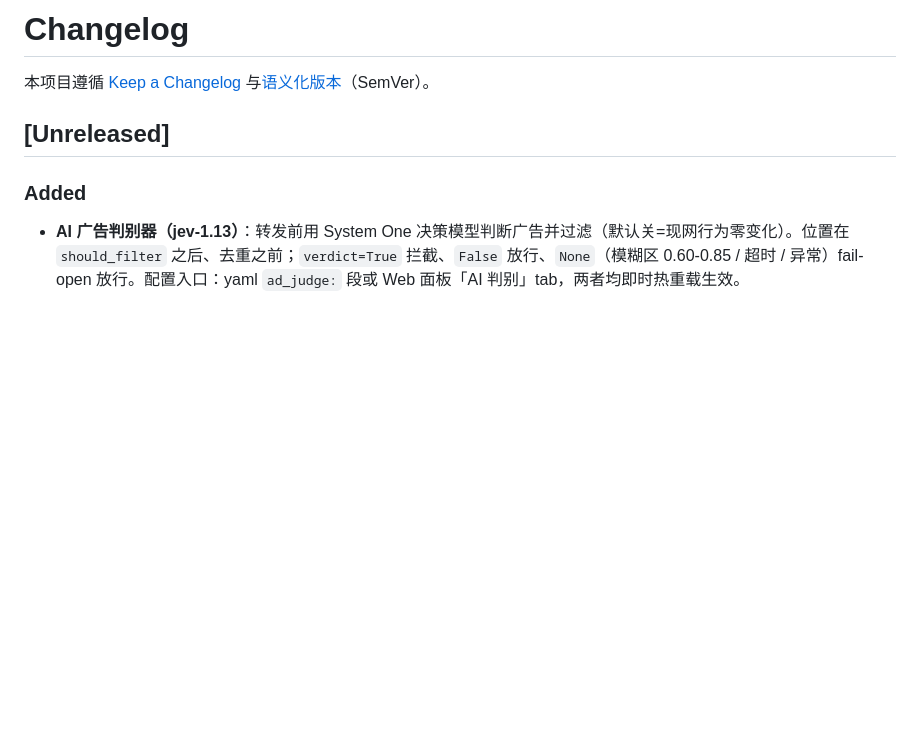
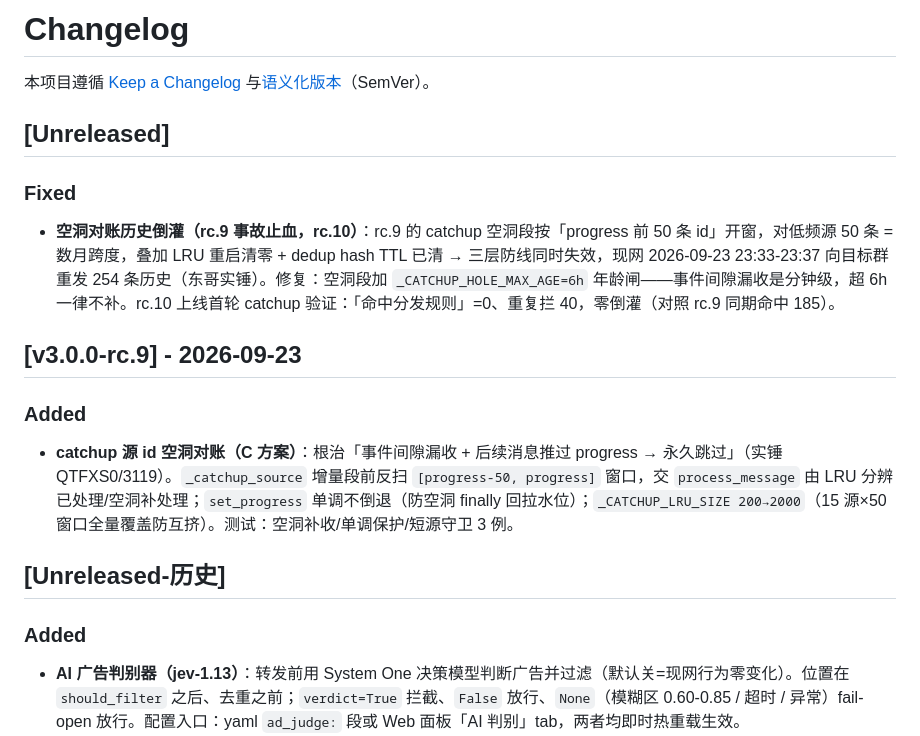
Before and after one commit to callacat/TG-Forwarder, a Markdown page: CHANGELOG.md, the part around the change. Drawn GitHub-style; blank space fills up the shorter version.

Commit message:
docs(changelog): 补 rc.9 空洞对账 + rc.10 事故止血（年龄闸）记录

```diff
--- a/CHANGELOG.md
+++ b/CHANGELOG.md
@@ -3,6 +3,18 @@
 本项目遵循 [Keep a Changelog](https://keepachangelog.com/zh-CN/1.1.0/) 与[语义化版本](https://semver.org/lang/zh-CN/)（SemVer）。
 
 ## [Unreleased]
+
+### Fixed
+
+- **空洞对账历史倒灌（rc.9 事故止血，rc.10）**：rc.9 的 catchup 空洞段按「progress 前 50 条 id」开窗，对低频源 50 条 = 数月跨度，叠加 LRU 重启清零 + dedup hash TTL 已清 → 三层防线同时失效，现网 2026-09-23 23:33-23:37 向目标群重发 254 条历史（东哥实锤）。修复：空洞段加 `_CATCHUP_HOLE_MAX_AGE=6h` 年龄闸——事件间隙漏收是分钟级，超 6h 一律不补。rc.10 上线首轮 catchup 验证：「命中分发规则」=0、重复拦 40，零倒灌（对照 rc.9 同期命中 185）。
+
+## [v3.0.0-rc.9] - 2026-09-23
+
+### Added
+
+- **catchup 源 id 空洞对账（C 方案）**：根治「事件间隙漏收 + 后续消息推过 progress → 永久跳过」（实锤 QTFXS0/3119）。`_catchup_source` 增量段前反扫 `[progress-50, progress]` 窗口，交 `process_message` 由 LRU 分辨已处理/空洞补处理；`set_progress` 单调不倒退（防空洞 finally 回拉水位）；`_CATCHUP_LRU_SIZE 200→2000`（15 源×50 窗口全量覆盖防互挤）。测试：空洞补收/单调保护/短源守卫 3 例。
+
+## [Unreleased-历史]
 
 ### Added
 
```
